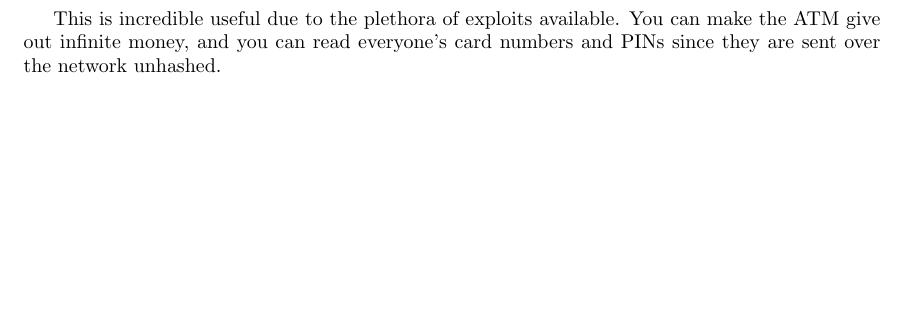
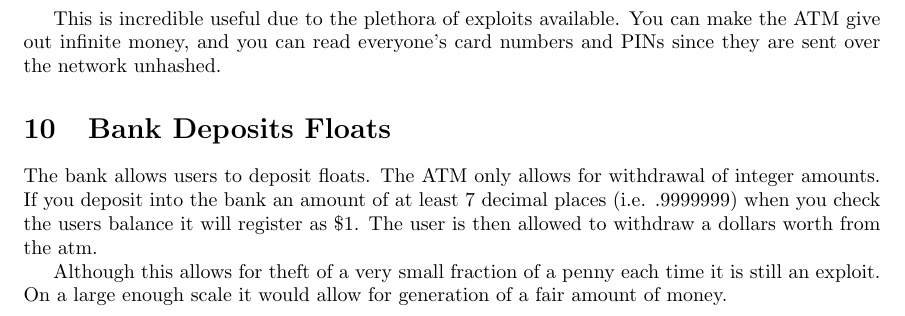
Before and after one commit to c00w/Crypto-Final-Project, a LaTeX document (writeups.tex): part of page 8 of 8, cut so that both start at the same text, the shorter picture padded with empty space. Compiled offline with pdfLaTeX.

Commit message:
Added the float bank deposit issue to the write up. Jake

```diff
--- a/writeups.tex
+++ b/writeups.tex
@@ -208,4 +208,11 @@ This is incredible useful due to the plethora of exploits available. You can
 make the ATM give out infinite money, and you can read everyone's card numbers
 and PINs since they are sent over the network unhashed.
 
+\section{Bank Deposits Floats}
+
+The bank allows users to deposit floats. The ATM only allows for withdrawal of integer amounts. If you deposit into the bank an amount of at least 7 decimal places (i.e. .9999999)
+when you check the users balance it will register as \$1. The user is then allowed to withdraw a dollars worth from the atm.
+
+Although this allows for theft of a very small fraction of a penny each time it is still an exploit. On a large enough scale it would allow for generation of a fair amount of money.
+
 \end{document}
```
